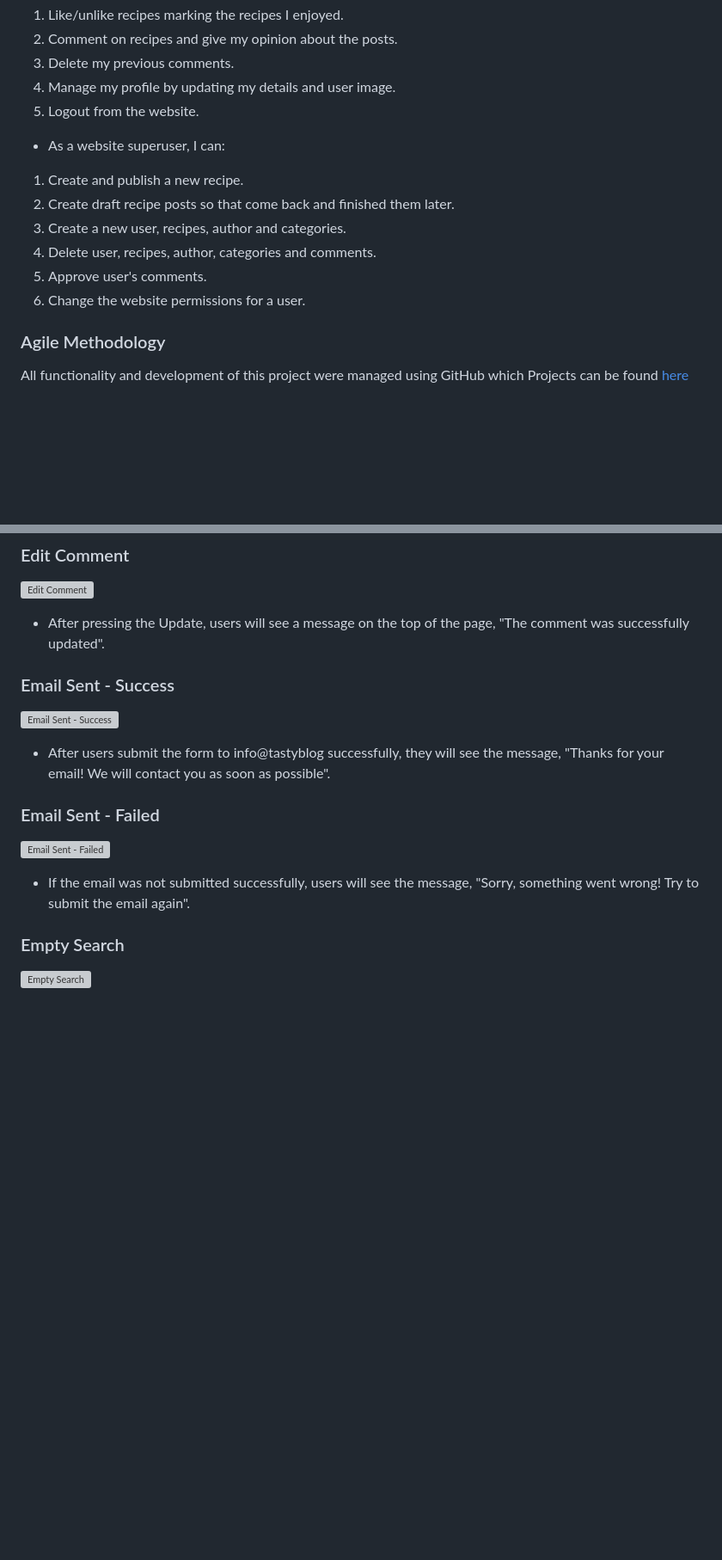
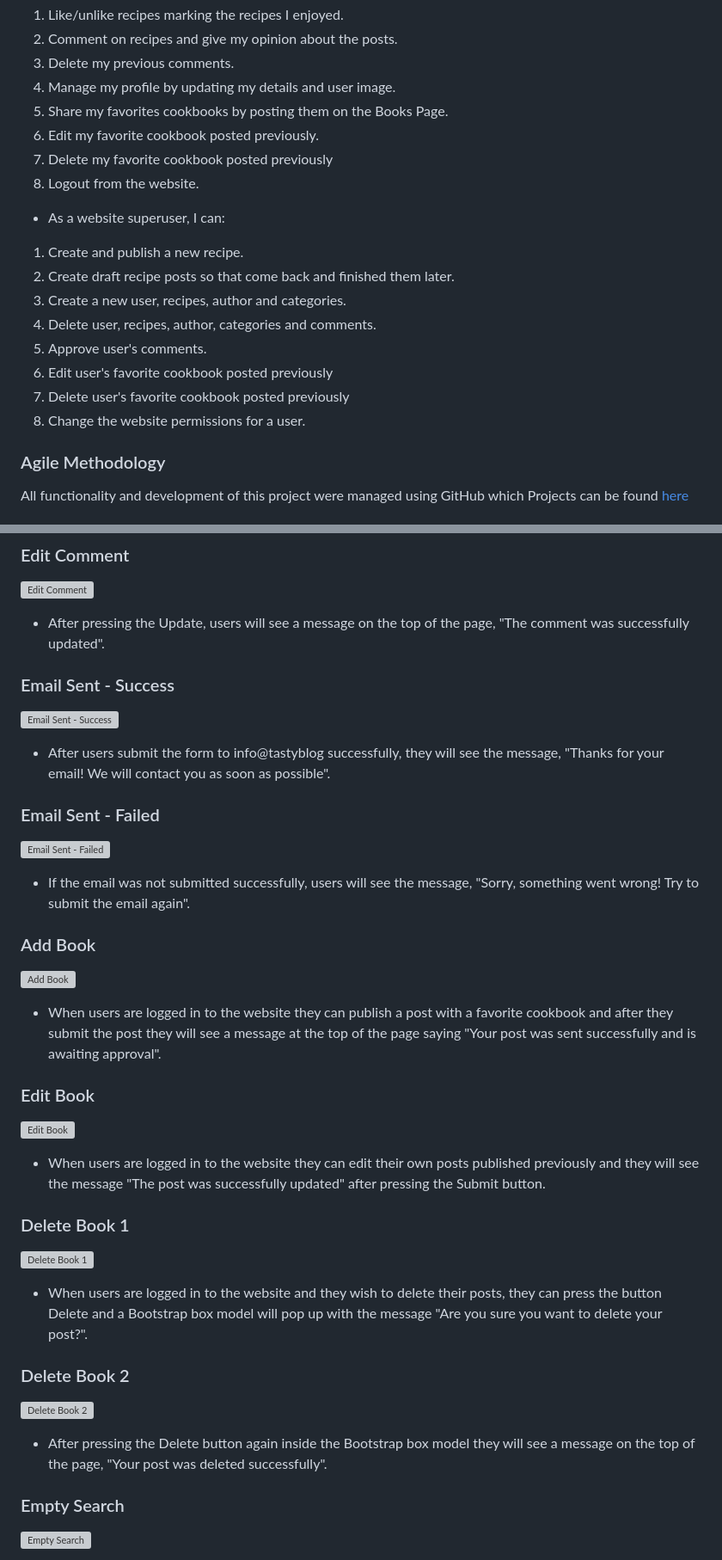
Before and after one commit to JureSeselj/tasty_blog, a Markdown page: README.md, 2 parts joined by grey strips. Shown: that part at 86% size. GitHub-like rendering; blank space fills up the shorter version; grey boxes are pictures that could not be loaded.

Commit message:
Add content, images, wireframes and test results related to the books app

```diff
--- a/README.md
+++ b/README.md
@@ -100,7 +106,10 @@ As a user admin, they can post new recipes, approve comments and add new authors
 2. Comment on recipes and give my opinion about the posts.
 3. Delete my previous comments.
 4. Manage my profile by updating my details and user image.
-5. Logout from the website.
+5. Share my favorites cookbooks by posting them on the Books Page.
+6. Edit my favorite cookbook posted previously.
+7. Delete my favorite cookbook posted previously
+8. Logout from the website.
 
 * As a website superuser, I can:
 
@@ -109,7 +118,9 @@ As a user admin, they can post new recipes, approve comments and add new authors
 3. Create a new user, recipes, author and categories.
 4. Delete user, recipes, author, categories and comments.
 5. Approve user's comments.
-6. Change the website permissions for a user.
+6. Edit user's favorite cookbook posted previously
+7. Delete user's favorite cookbook posted previously
+8. Change the website permissions for a user.
 
 ### Agile Methodology
 
@@ -394,8 +418,7 @@ Delete and Edit buttons at the bottom of comments.<br>
 
 ![Edit Comment]()
 
-* After pressing the Update, users will see a message on the
-  top of the page, "The comment was successfully updated".<br>
+* After pressing the Update, users will see a message on the top of the page, "The comment was successfully updated".<br>
 
 ### Email Sent - Success
 
@@ -410,6 +433,34 @@ Delete and Edit buttons at the bottom of comments.<br>
 
 * If the email was not submitted successfully, users will see the message, "Sorry, something went wrong!
   Try to submit the email again".<br>
+
+### Add Book
+
+![Add Book]()
+
+* When users are logged in to the website they can publish a post with a favorite cookbook and after they submit the
+post they will see a message at the top of the page saying "Your post was sent successfully and is awaiting approval".<br>
+
+### Edit Book
+
+![Edit Book]()
+
+* When users are logged in to the website they can edit their own posts published previously and they will see the message
+"The post was successfully updated" after pressing the Submit button.<br>
+
+### Delete Book 1
+
+![Delete Book 1]()
+
+* When users are logged in to the website and they wish to delete their posts, they can press the button Delete and a
+Bootstrap box model will pop up with the message "Are you sure you want to delete your post?".<br>
+
+### Delete Book 2
+
+![Delete Book 2]()
+
+* After pressing the Delete button again inside the Bootstrap box model they will see a message on the
+  top of the page, "Your post was deleted successfully".<br>
 
 ### Empty Search
 
```
Also changed, not shown: other parts of README.md (+21 -1 lines).
